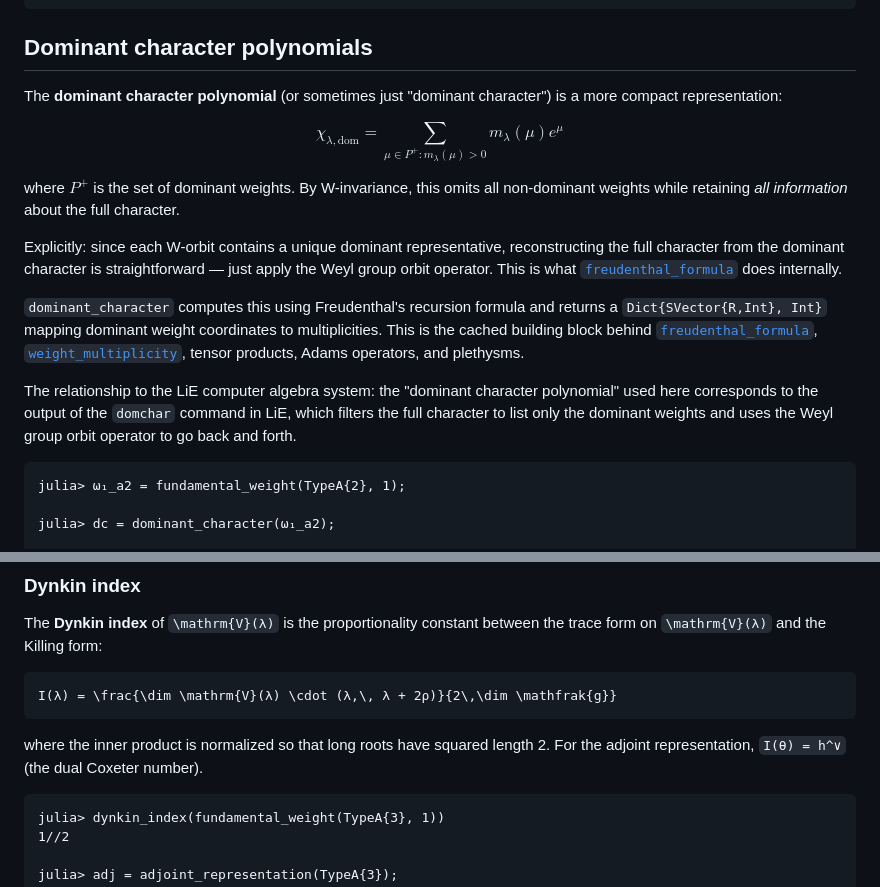
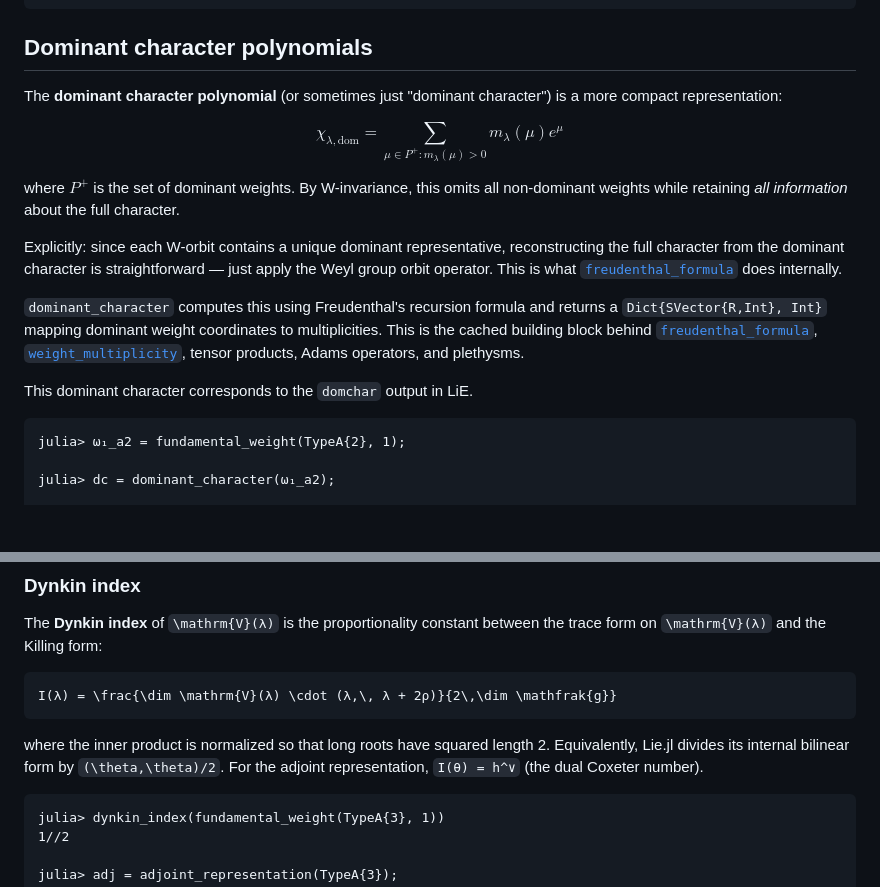
Before and after one commit to HomogeneousTools/Lie.jl, a Markdown page: docs/src/characters.md, 2 parts joined by grey strips. Drawn GitHub-style; blank space fills up the shorter version.

Commit message:
docs: more on the dominant character

````diff
--- a/docs/src/characters.md
+++ b/docs/src/characters.md
@@ -129,18 +133,22 @@ julia> length(dom_mults)   # only dominant weights
 
 ## Dominant character polynomials
 
-The **dominant character polynomial** (or sometimes just "dominant character") is a more compact representation:
+The **dominant character polynomial** (or sometimes just "dominant character") is
+a more compact representation:
 
 $$\chi_{\lambda, \text{dom}} = \sum_{\mu \in P^+ : m_\lambda(\mu) > 0} m_\lambda(\mu) e^\mu$$
 
 where $P^+$ is the set of dominant weights. By W-invariance, this omits all non-dominant weights while retaining *all information* about the full character.
 
-Explicitly: since each W-orbit contains a unique dominant representative, reconstructing the full character from the dominant character is straightforward — just apply the Weyl group orbit operator. This is what [`freudenthal_formula`](@ref) does internally.
+Explicitly: since each W-orbit contains a unique dominant representative,
+reconstructing the full character from the dominant character is straightforward
+— just apply the Weyl group orbit operator. This is what
+[`freudenthal_formula`](@ref) does internally.
 
 `dominant_character` computes this using Freudenthal's recursion formula and returns a
 `Dict{SVector{R,Int}, Int}` mapping dominant weight coordinates to multiplicities. This is the cached building block behind [`freudenthal_formula`](@ref), [`weight_multiplicity`](@ref), tensor products, Adams operators, and plethysms.
 
-The relationship to the LiE computer algebra system: the "dominant character polynomial" used here corresponds to the output of the `domchar` command in LiE, which filters the full character to list only the dominant weights and uses the Weyl group orbit operator to go back and forth.
+This dominant character corresponds to the `domchar` output in LiE.
 
 ```jldoctest chars
 julia> ω₁_a2 = fundamental_weight(TypeA{2}, 1);
@@ -573,8 +581,9 @@ I(λ) = \frac{\dim \mathrm{V}(λ) \cdot (λ,\, λ + 2ρ)}{2\,\dim \mathfrak{g}}
 ```
 
 where the inner product is normalized so that long roots have squared
-length&nbsp;2. For the adjoint representation, ``I(θ) = h^∨`` (the dual
-Coxeter number).
+length&nbsp;2. Equivalently, Lie.jl divides its internal bilinear form by
+``(\theta,\theta)/2``. For the adjoint representation, ``I(θ) = h^∨`` (the
+dual Coxeter number).
 
 ```jldoctest chars
 julia> dynkin_index(fundamental_weight(TypeA{3}, 1))
````
Also changed, not shown: other parts of docs/src/characters.md (+5 -1 lines).
